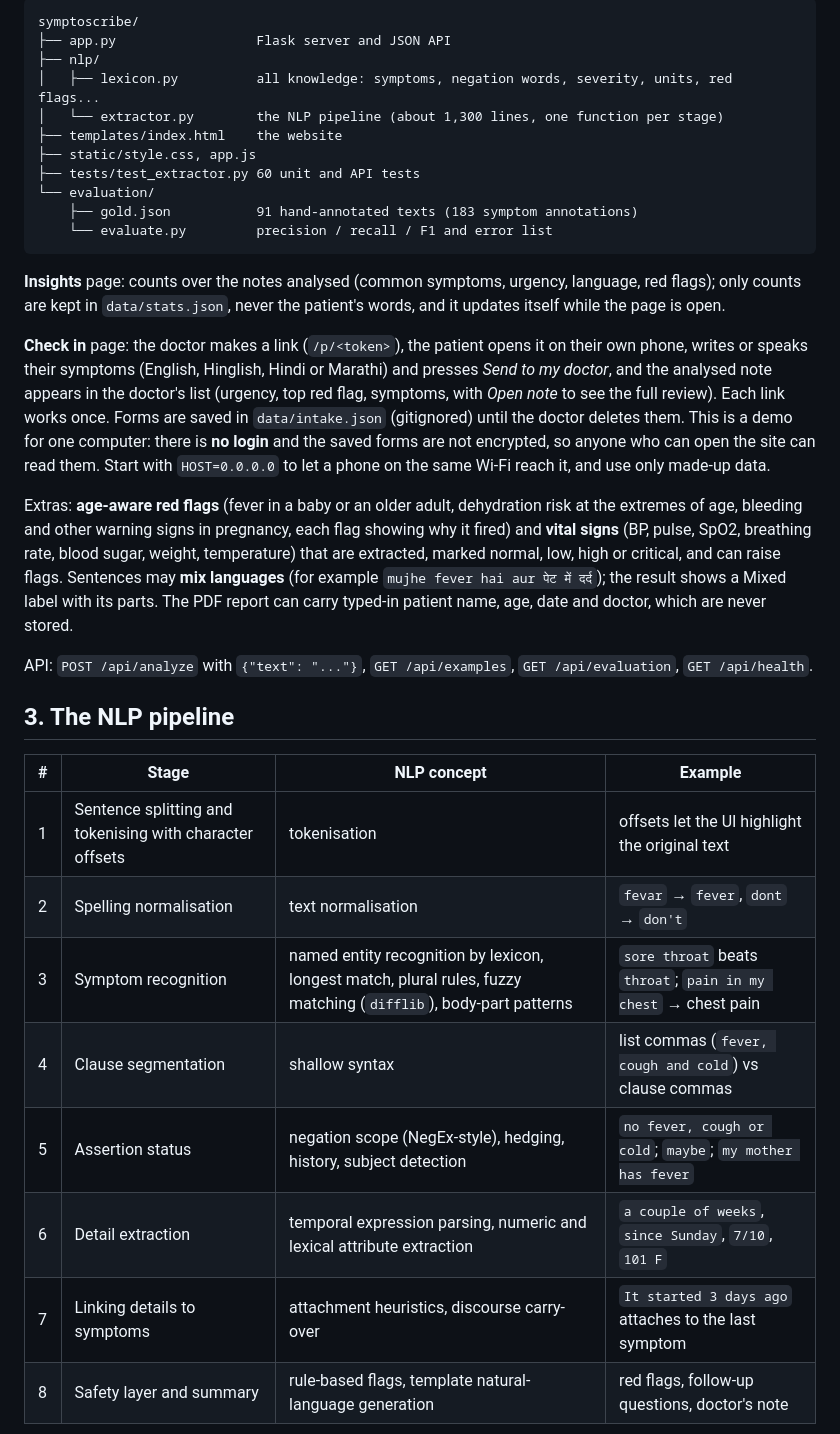
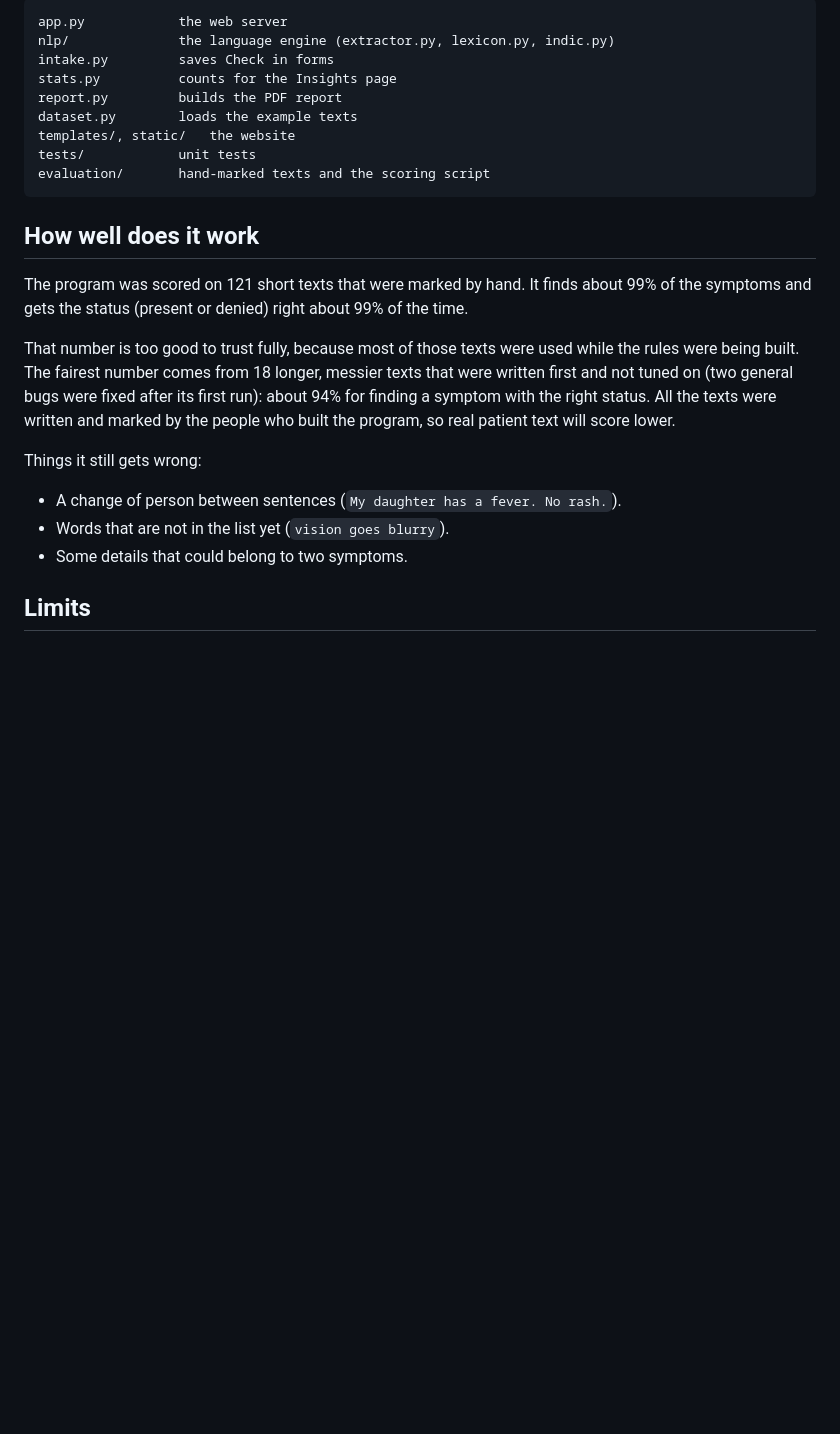
Before and after one commit to gargideore26-cpu/symptoscribe, a Markdown page: README.md, the part around one of its changes. Rendered like a GitHub page; blank space fills up the shorter version.

````diff
--- a/README.md
+++ b/README.md
@@ -41,36 +67,27 @@ Flask serves the site and fpdf2 builds the PDF report. The NLP engine itself use
 
 ```
-symptoscribe/
-├── app.py                  Flask server and JSON API
-├── nlp/
-│   ├── lexicon.py          all knowledge: symptoms, negation words, severity, units, red flags...
-│   └── extractor.py        the NLP pipeline (about 1,300 lines, one function per stage)
-├── templates/index.html    the website
-├── static/style.css, app.js
-├── tests/test_extractor.py 60 unit and API tests
-└── evaluation/
-    ├── gold.json           91 hand-annotated texts (183 symptom annotations)
-    └── evaluate.py         precision / recall / F1 and error list
+app.py            the web server
+nlp/              the language engine (extractor.py, lexicon.py, indic.py)
+intake.py         saves Check in forms
+stats.py          counts for the Insights page
+report.py         builds the PDF report
+dataset.py        loads the example texts
+templates/, static/   the website
+tests/            unit tests
+evaluation/       hand-marked texts and the scoring script
 ```
 
-**Insights** page: counts over the notes analysed (common symptoms, urgency, language, red flags); only counts are kept in `data/stats.json`, never the patient's words, and it updates itself while the page is open.
+## How well does it work
 
-**Check in** page: the doctor makes a link (`/p/<token>`), the patient opens it on their own phone, writes or speaks their symptoms (English, Hinglish, Hindi or Marathi) and presses *Send to my doctor*, and the analysed note appears in the doctor's list (urgency, top red flag, symptoms, with *Open note* to see the full review). Each link works once. Forms are saved in `data/intake.json` (gitignored) until the doctor deletes them. This is a demo for one computer: there is **no login** and the saved forms are not encrypted, so anyone who can open the site can read them. Start with `HOST=0.0.0.0` to let a phone on the same Wi-Fi reach it, and use only made-up data.
+The program was scored on 121 short texts that were marked by hand. It finds about 99% of the symptoms and gets the status (present or denied) right about 99% of the time.
 
-Extras: **age-aware red flags** (fever in a baby or an older adult, dehydration risk at the extremes of age, bleeding and other warning signs in pregnancy, each flag showing why it fired) and **vital signs** (BP, pulse, SpO2, breathing rate, blood sugar, weight, temperature) that are extracted, marked normal, low, high or critical, and can raise flags. Sentences may **mix languages** (for example `mujhe fever hai aur पेट में दर्द`); the result shows a Mixed label with its parts.  The PDF report can carry typed-in patient name, age, date and doctor, which are never stored.
+That number is too good to trust fully, because most of those texts were used while the rules were being built. The fairest number comes from 18 longer, messier texts that were written first and not tuned on (two general bugs were fixed after its first run): about 94% for finding a symptom with the right status. All the texts were written and marked by the people who built the program, so real patient text will score lower.
 
-API: `POST /api/analyze` with `{"text": "..."}`, `GET /api/examples`, `GET /api/evaluation`, `GET /api/health`.
+Things it still gets wrong:
 
-## 3. The NLP pipeline
+- A change of person between sentences (`My daughter has a fever. No rash.`).
+- Words that are not in the list yet (`vision goes blurry`).
+- Some details that could belong to two symptoms.
 
-| # | Stage | NLP concept | Example |
-|---|---|---|---|
-| 1 | Sentence splitting and tokenising with character offsets | tokenisation | offsets let the UI highlight the original text |
-| 2 | Spelling normalisation | text normalisation | `fevar` → `fever`, `dont` → `don't` |
-| 3 | Symptom recognition | named entity recognition by lexicon, longest match, plural rules, fuzzy matching (`difflib`), body-part patterns | `sore throat` beats `throat`; `pain in my chest` → chest pain |
-| 4 | Clause segmentation | shallow syntax | list commas (`fever, cough and cold`) vs clause commas |
-| 5 | Assertion status | negation scope (NegEx-style), hedging, history, subject detection | `no fever, cough or cold`; `maybe`; `my mother has fever` |
-| 6 | Detail extraction | temporal expression parsing, numeric and lexical attribute extraction | `a couple of weeks`, `since Sunday`, `7/10`, `101 F` |
-| 7 | Linking details to symptoms | attachment heuristics, discourse carry-over | `It started 3 days ago` attaches to the last symptom |
-| 8 | Safety layer and summary | rule-based flags, template natural-language generation | red flags, follow-up questions, doctor's note |
+## Limits
 
````
Also changed, not shown: other parts of README.md (+49 -73 lines).
